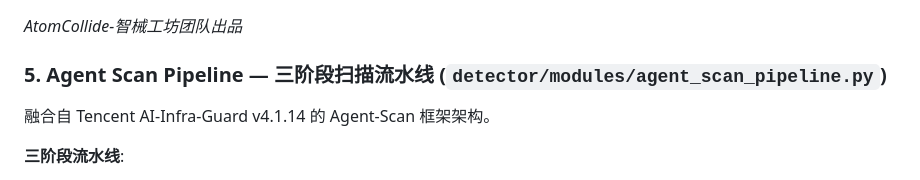
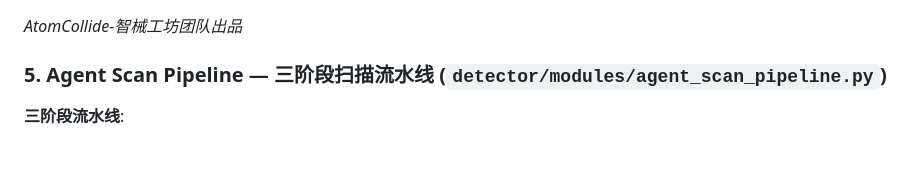
Before and after one commit to 503496348-ops/hermes-security-suite, a Markdown page: README.md, the part around the change. Drawn GitHub-style; blank space fills up the shorter version.

```diff
--- a/README.md
+++ b/README.md
@@ -251,7 +251,6 @@ MIT — 自由使用，共同守护Agent安全。
 
 ### 5. Agent Scan Pipeline — 三阶段扫描流水线 (`detector/modules/agent_scan_pipeline.py`)
 
-融合自 Tencent AI-Infra-Guard v4.1.14 的 Agent-Scan 框架架构。
 
 **三阶段流水线**:
 1. **信息收集** — 收集目标配置、能力和暴露的端点
```
Also changed, not shown: SKILL.md (+0 -1 lines).
